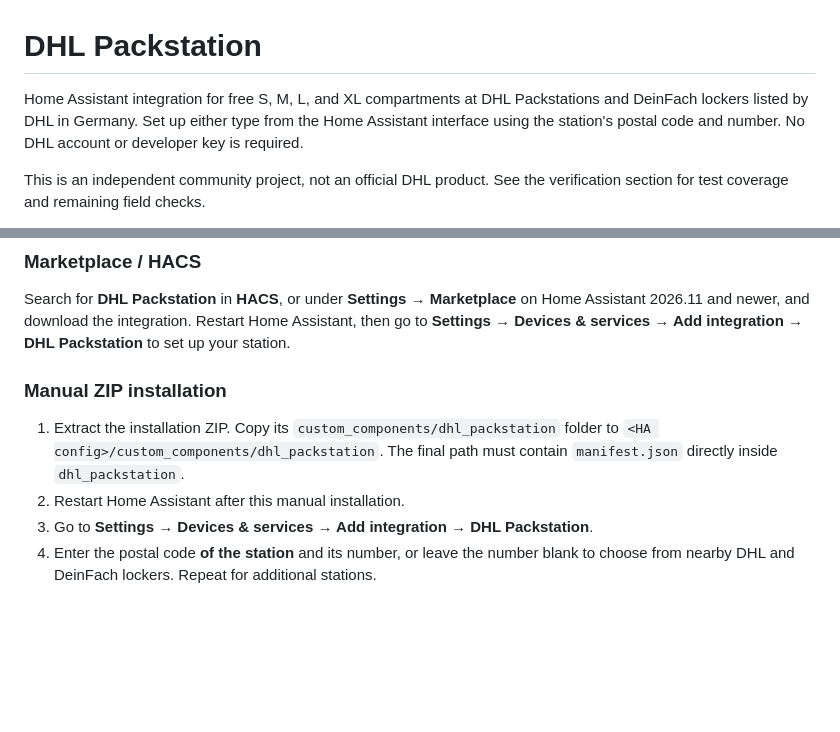
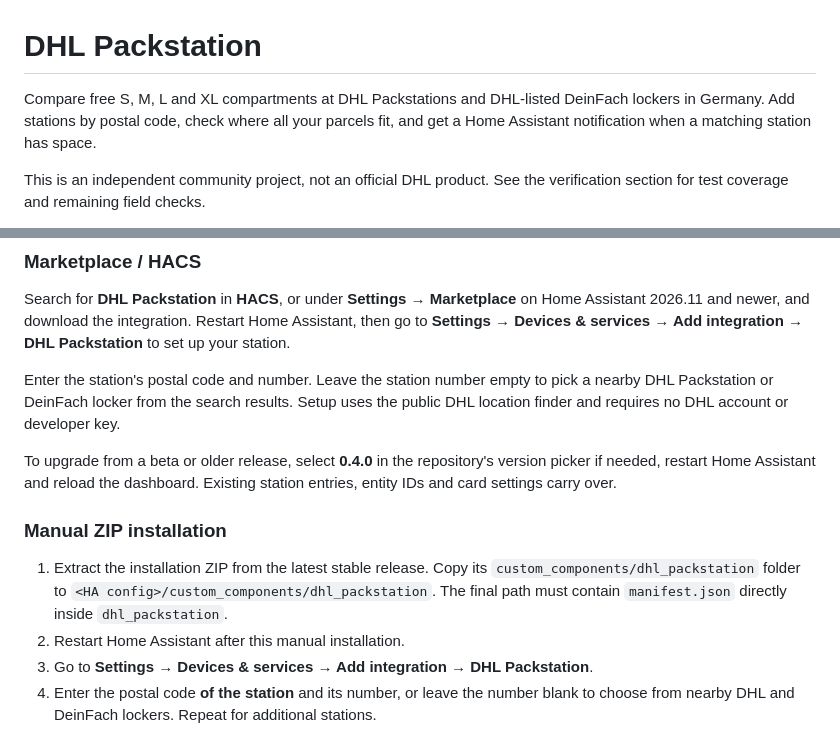
Before and after one commit to TimMixedIt/dhl-packstation, a Markdown page: README.md, 2 parts joined by grey strips. Drawn GitHub-style; blank space fills up the shorter version.

```diff
--- a/README.md
+++ b/README.md
@@ -1,6 +1,6 @@
 # DHL Packstation
 
-Home Assistant integration for free S, M, L, and XL compartments at DHL Packstations and DeinFach lockers listed by DHL in Germany. Set up either type from the Home Assistant interface using the station's postal code and number. No DHL account or developer key is required.
+Compare free S, M, L and XL compartments at DHL Packstations and DHL-listed DeinFach lockers in Germany. Add stations by postal code, check where all your parcels fit, and get a Home Assistant notification when a matching station has space.
 
 This is an independent community project, not an official DHL product. See the verification section for test coverage and remaining field checks.
 
@@ -33,9 +33,13 @@ Missing or invalid counts become unavailable individually. Missing, invalid, or
 
 Search for **DHL Packstation** in **HACS**, or under **Settings → Marketplace** on Home Assistant 2026.11 and newer, and download the integration. Restart Home Assistant, then go to **Settings → Devices & services → Add integration → DHL Packstation** to set up your station.
 
+Enter the station's postal code and number. Leave the station number empty to pick a nearby DHL Packstation or DeinFach locker from the search results. Setup uses the public DHL location finder and requires no DHL account or developer key.
+
+To upgrade from a beta or older release, select **0.4.0** in the repository's version picker if needed, restart Home Assistant and reload the dashboard. Existing station entries, entity IDs and card settings carry over.
+
 ### Manual ZIP installation
 
-1. Extract the installation ZIP. Copy its `custom_components/dhl_packstation` folder to `<HA config>/custom_components/dhl_packstation`. The final path must contain `manifest.json` directly inside `dhl_packstation`.
+1. Extract the installation ZIP from the latest stable release. Copy its `custom_components/dhl_packstation` folder to `<HA config>/custom_components/dhl_packstation`. The final path must contain `manifest.json` directly inside `dhl_packstation`.
 2. Restart Home Assistant after this manual installation.
 3. Go to **Settings → Devices & services → Add integration → DHL Packstation**.
 4. Enter the postal code **of the station** and its number, or leave the number blank to choose from nearby DHL and DeinFach lockers. Repeat for additional stations.
```
Also changed, not shown: other parts of README.md (+12 -6 lines), CHANGELOG.md (+1 -1 lines), docs/INSTALLATION_DE.md (+1 -1 lines), docs/images/overview-dark.png, docs/images/overview-light.png, docs/images/single-dark.png, docs/images/single-light.png, docs/images/single-narrow.png, 3 other files.
